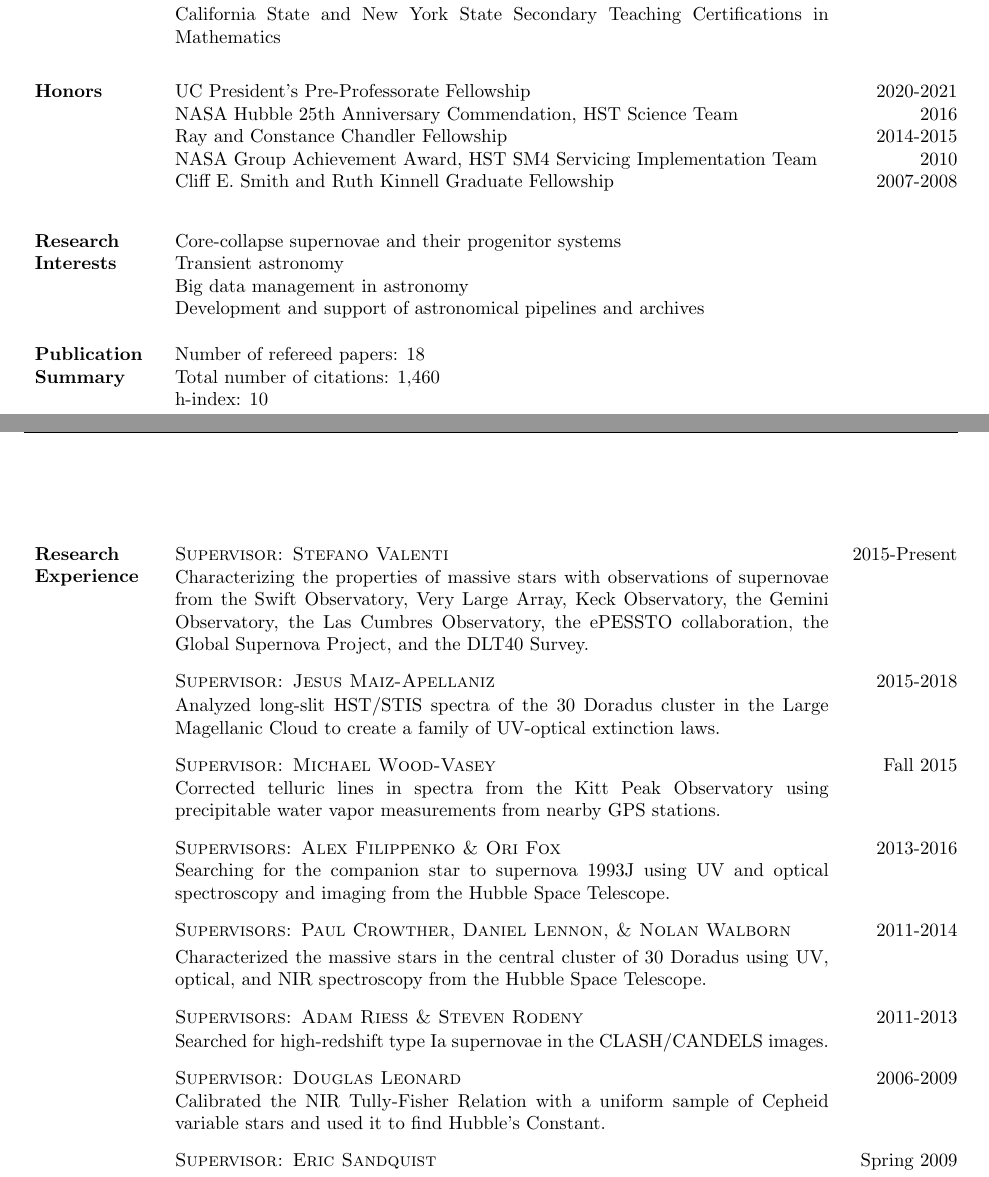
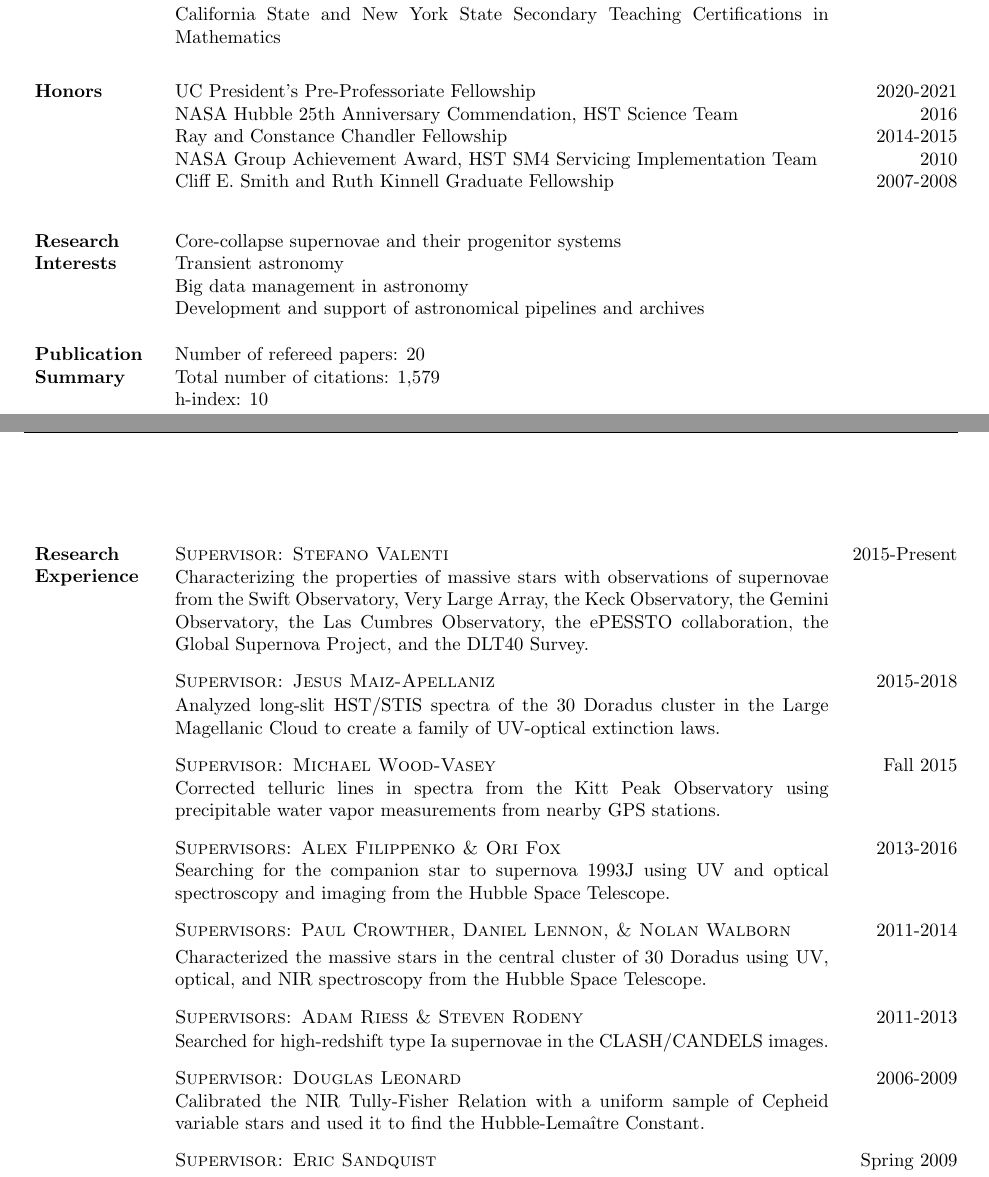
Before and after one commit to abostroem/cv, a LaTeX CV (bostroem_cv.tex): two parts of pages 1 and 2 of 13, joined at a grey line, cut so that both start at the same text. Compiled offline with pdfLaTeX.

Commit message:
minor updates and formatting

```diff
--- a/bostroem_cv.tex
+++ b/bostroem_cv.tex
@@ -122,7 +122,7 @@ California State and New York State Secondary Teaching Certifications in Mathema
 %-------------------------------------------------------------
 \vspace{-0.1in}
 \sectiontitle{Honors}
-UC President's Pre-Professorate Fellowship \hfill 2020-2021\\
+UC President's Pre-Professoriate Fellowship \hfill 2020-2021\\
 NASA Hubble 25th Anniversary Commendation, HST Science Team \hfill 2016 \\ %	CHECK THIS DATE
 Ray and Constance Chandler Fellowship \hfill 2014-2015 \\ %$5000?
 NASA Group Achievement Award, HST SM4 Servicing Implementation Team \hfill2010 \\
@@ -142,8 +142,8 @@ Development and support of astronomical pipelines and archives\\
 %-------------------------------------------------------------
 \vspace{-0.1in}
 \sectiontitle{Publication\\ Summary}
-Number of refereed papers: 18\\
-Total number of citations: 1,460\\
+Number of refereed papers: 20\\
+Total number of citations: 1,579\\
 h-index: 10\\
 \vspace{-0.1in}
 %-------------------------------------------------------------
@@ -154,7 +154,7 @@ h-index: 10\\
 %\vspace{0.1in}
 \textsc{Supervisor: Stefano Valenti} \hfill 2015-Present\\
 \begin{minipage}[l]{0.7\textwidth}\vspace{0.15cm}
-Characterizing the properties of massive stars with observations of supernovae from the Swift Observatory, Very Large Array, Keck Observatory, the Gemini Observatory, the Las Cumbres Observatory, the ePESSTO collaboration, the Global Supernova Project, and the DLT40 Survey.\\
+Characterizing the properties of massive stars with observations of supernovae from the Swift Observatory, Very Large Array, the Keck Observatory, the Gemini Observatory, the Las Cumbres Observatory, the ePESSTO collaboration, the Global Supernova Project, and the DLT40 Survey.\\
 \end{minipage}
 \\
 \textsc{Supervisor: Jesus Maiz-Apellaniz} \hfill 2015-2018\\
@@ -188,7 +188,7 @@ Searched for high-redshift type Ia supernovae in the CLASH/CANDELS images.\\
 \\
 \textsc{Supervisor: Douglas Leonard} \hfill 2006-2009 \\
 \begin{minipage}[l]{0.7\textwidth}\vspace{0.15cm}
-Calibrated the NIR Tully-Fisher Relation with a uniform sample of Cepheid variable stars and used it to find Hubble's Constant.\\
+Calibrated the NIR Tully-Fisher Relation with a uniform sample of Cepheid variable stars and used it to find the Hubble-Lema$\rm{\hat{\i}}$tre Constant.\\
 \end{minipage}
 \\
 \textsc{Supervisor: Eric Sandquist} \hfill Spring 2009\\
```
Also changed, not shown: bostroem_cv.tex (2 more changed lines).
